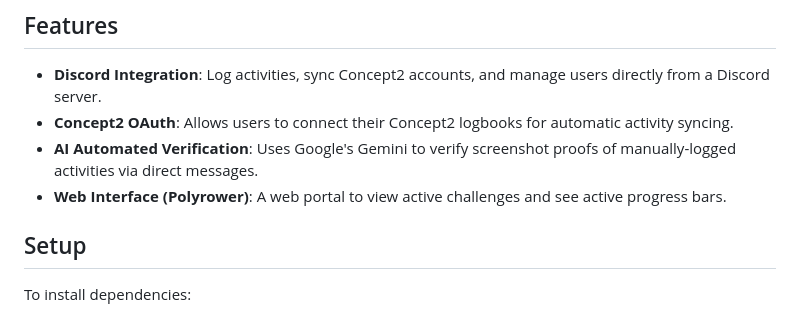
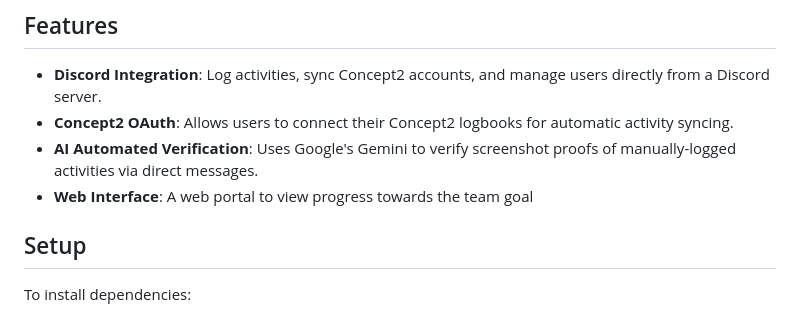
Before and after one commit to BrysonV10/rowbot, a Markdown page: README.md, the part around the change. Drawn GitHub-style.

Commit message:
Update README.md
Remove ai hullucination

```diff
--- a/README.md
+++ b/README.md
@@ -7,7 +7,7 @@ A flexible platform for tracking rowing challenges (Erg-A-Thon) using Concept2 i
 - **Discord Integration**: Log activities, sync Concept2 accounts, and manage users directly from a Discord server.
 - **Concept2 OAuth**: Allows users to connect their Concept2 logbooks for automatic activity syncing.
 - **AI Automated Verification**: Uses Google's Gemini to verify screenshot proofs of manually-logged activities via direct messages.
-- **Web Interface (Polyrower)**: A web portal to view active challenges and see active progress bars.
+- **Web Interface**: A web portal to view progress towards the team goal
 
 ## Setup
 
```
